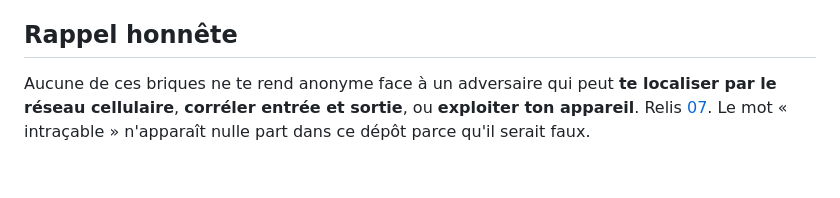
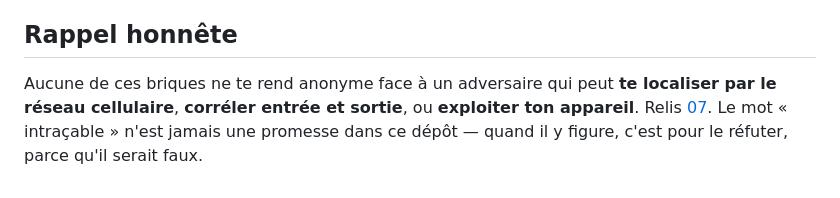
Before and after one commit to m-be290108/orionix-rempart, a Markdown page: docs/03-resistance-correlation.md, the part around the change. GitHub-like rendering.

Commit message:
docs(03): corrige une formulation auto-contradictoire sur le mot « intraçable »
Co-Authored-By: Claude <noreply@anthropic.com>

```diff
--- a/docs/03-resistance-correlation.md
+++ b/docs/03-resistance-correlation.md
@@ -45,4 +45,4 @@ Si Tor est filtré sur ton réseau, utilise un **pont** (*bridge*) : un point d'
 
 ## Rappel honnête
 
-Aucune de ces briques ne te rend anonyme face à un adversaire qui peut **te localiser par le réseau cellulaire**, **corréler entrée et sortie**, ou **exploiter ton appareil**. Relis [07](07-ce-que-ce-stack-ne-fait-pas.md). Le mot « intraçable » n'apparaît nulle part dans ce dépôt parce qu'il serait faux.
+Aucune de ces briques ne te rend anonyme face à un adversaire qui peut **te localiser par le réseau cellulaire**, **corréler entrée et sortie**, ou **exploiter ton appareil**. Relis [07](07-ce-que-ce-stack-ne-fait-pas.md). Le mot « intraçable » n'est jamais une promesse dans ce dépôt — quand il y figure, c'est pour le réfuter, parce qu'il serait faux.
```
